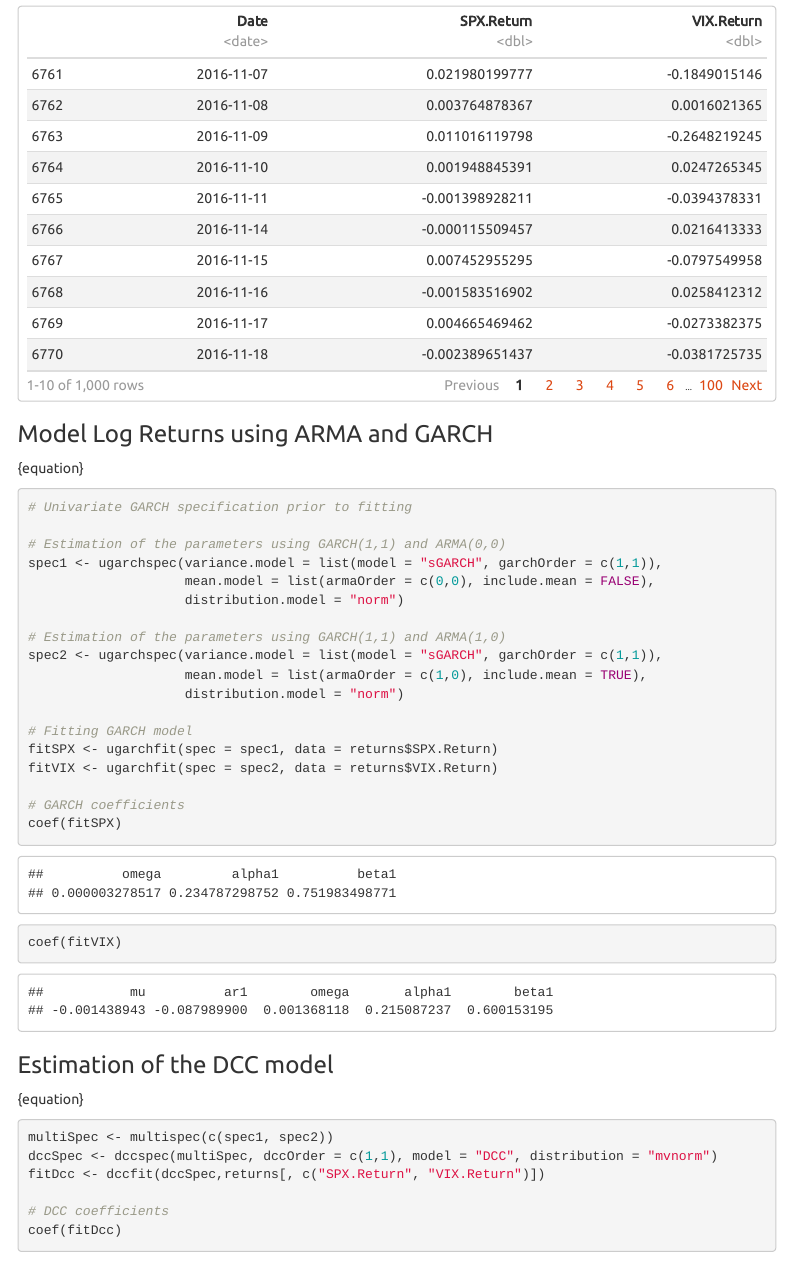
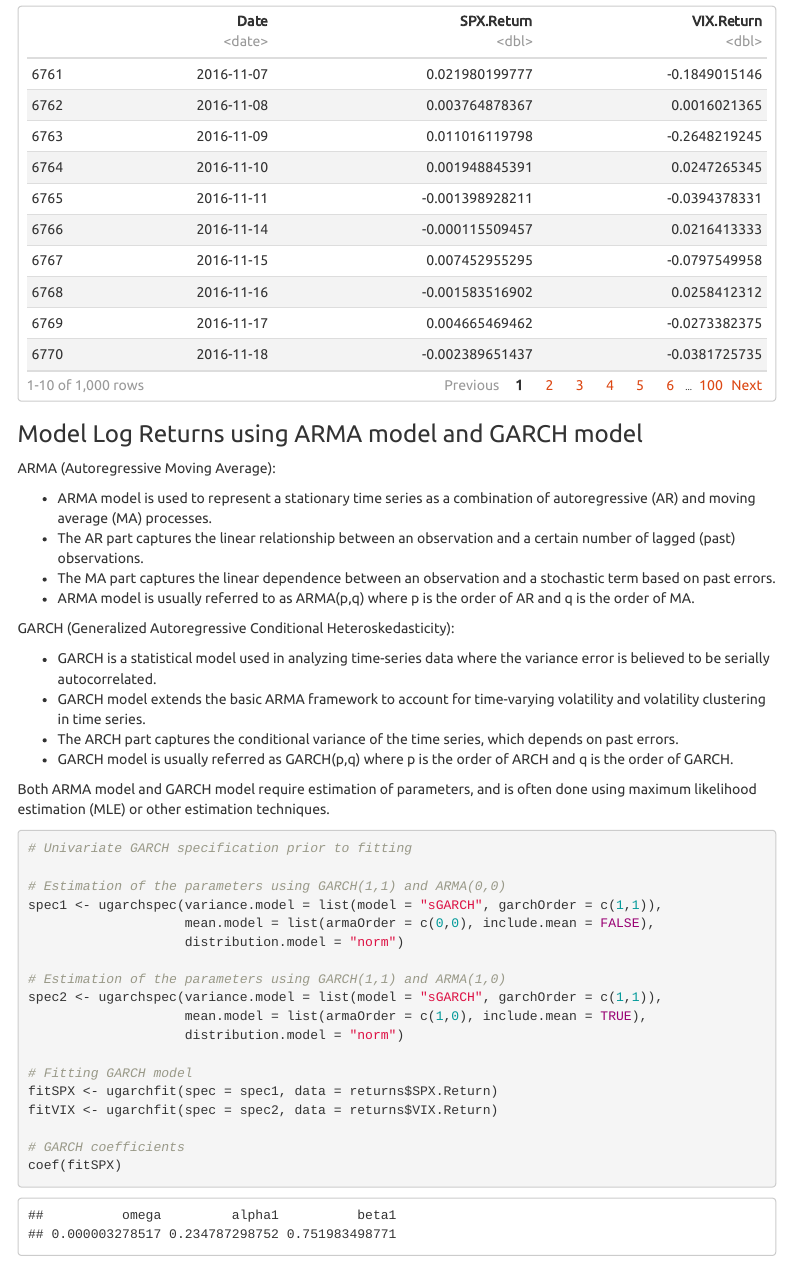
Before and after one commit to BriAnWuu/Financial_Risk_Management, an R Markdown document (index.Rmd): the page in a window 1100 px wide, from 10530 px down. The pictures show the output file index.html that the author committed with the source, opened offline; menus at the side of the page are left out.

Commit message:
garch explain

````diff
--- a/index.Rmd
+++ b/index.Rmd
@@ -368,8 +368,23 @@ returns <- indexData[(idx_DATE - 999):idx_DATE, c("Date", "SPX.Return", "VIX.Ret
 returns
 ```
 
-### Model Log Returns using ARMA and GARCH
-{equation}
+### Model Log Returns using ARMA model and GARCH model
+ARMA (Autoregressive Moving Average):
+
+* ARMA model is used to represent a stationary time series as a combination of autoregressive (AR) and moving average (MA) processes.
+* The AR part captures the linear relationship between an observation and a certain number of lagged (past) observations.
+* The MA part captures the linear dependence between an observation and a stochastic term based on past errors.
+* ARMA model is usually referred to as ARMA(p,q) where p is the order of AR and q is the order of MA.
+
+GARCH (Generalized Autoregressive Conditional Heteroskedasticity):
+
+* GARCH is a statistical model used in analyzing time-series data where the variance error is believed to be serially autocorrelated.
+* GARCH model extends the basic ARMA framework to account for time-varying volatility and volatility clustering in time series.
+* The ARCH part captures the conditional variance of the time series, which depends on past errors.
+* GARCH model is usually referred as GARCH(p,q) where p is the order of ARCH and q is the order of GARCH.
+
+Both ARMA model and GARCH model require estimation of parameters, and is often done using maximum likelihood estimation (MLE) or other estimation techniques.
+
 ```{r}
 # Univariate GARCH specification prior to fitting
 
````
Also changed, not shown: index.html.
